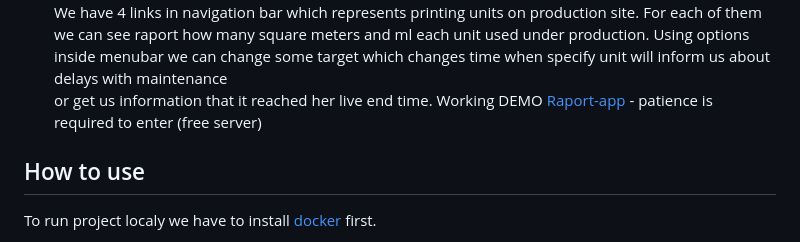
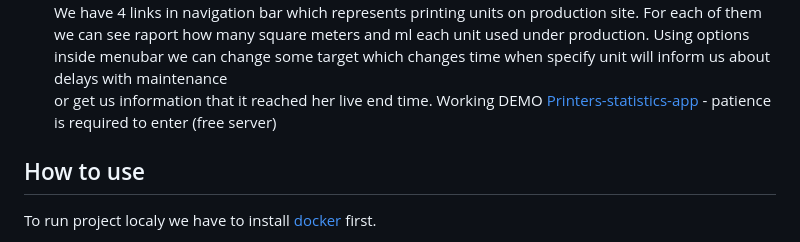
Before and after one commit to pawelprzegon/DUR-Logs, a Markdown page: README.md, the part around the change. Rendered like a GitHub page.

Commit message:
Update README.md
demo description link fix

```diff
--- a/README.md
+++ b/README.md
@@ -32,7 +32,7 @@ Project based on docker containers.
   For each of them we can see raport how many square meters and ml each unit used under production.
   Using options inside menubar we can change some target which changes time when specify unit will inform us about delays with maintenance\
   or get us information that it reached her live end time.
-  Working DEMO [Raport-app](https://dur-logs-front.onrender.com/) - patience is required to enter (free server)
+  Working DEMO [Printers-statistics-app](https://dur-logs-front.onrender.com/) - patience is required to enter (free server)
 
 ## How to use
 
```
